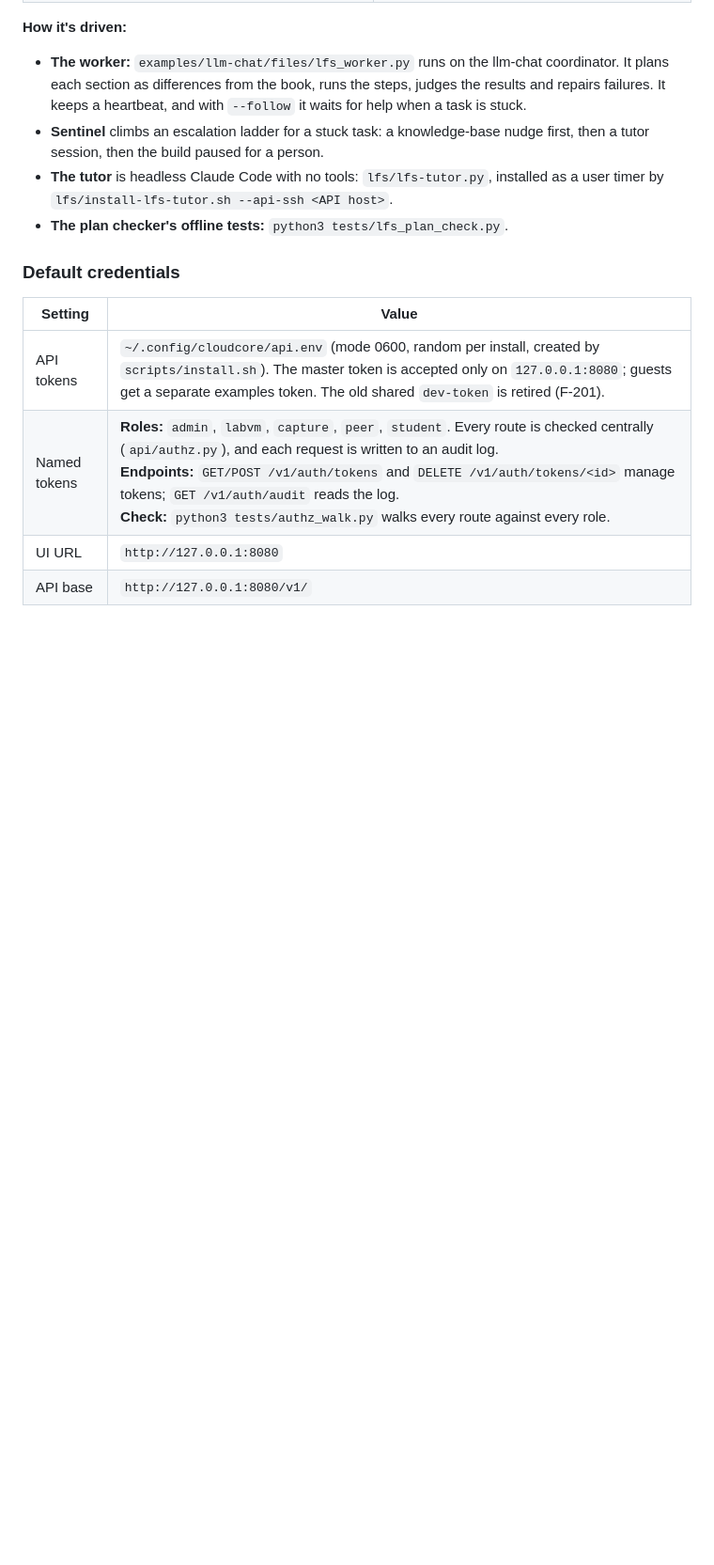
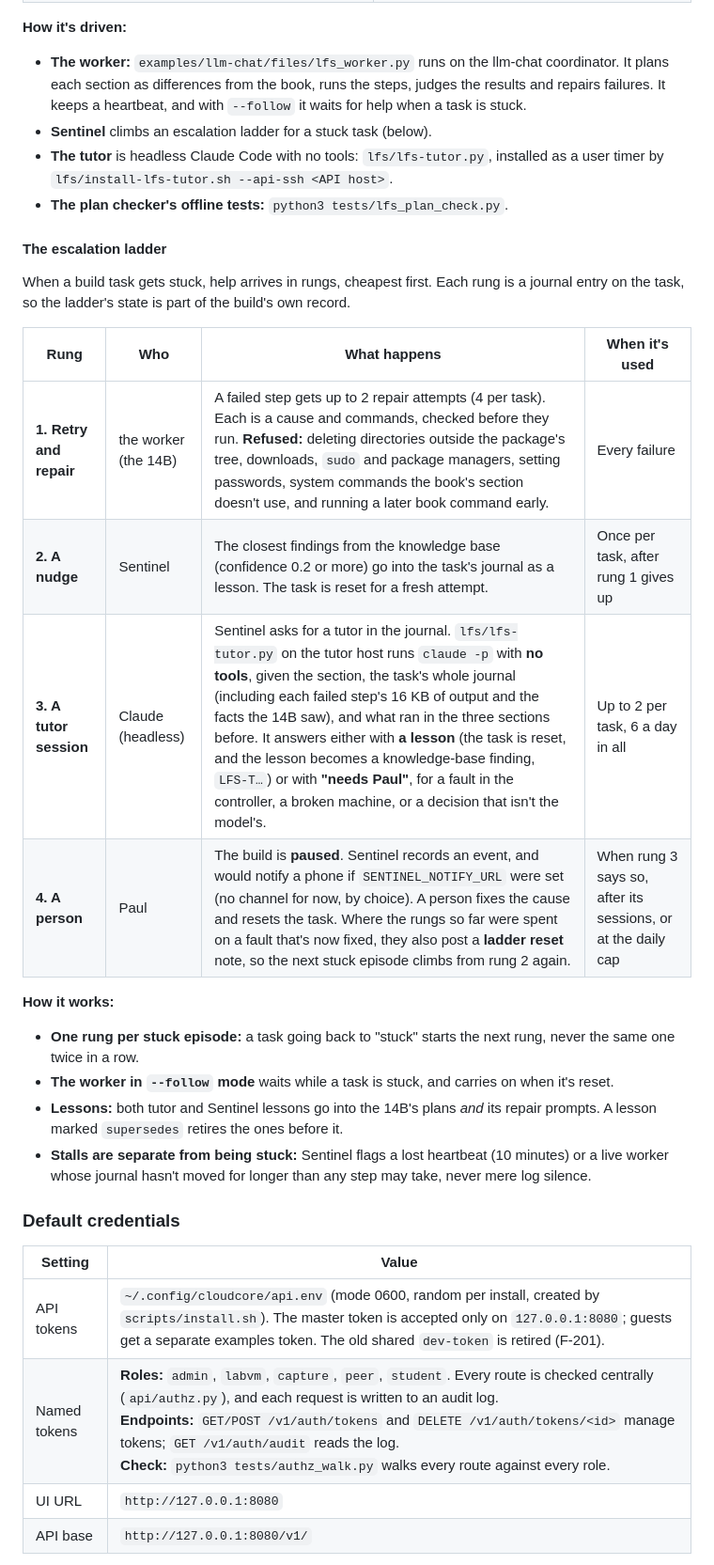
Before and after one commit to psc108/cloudcore, a Markdown page: README.md, the part around the change. Shown at 94% size. Drawn GitHub-style; blank space fills up the shorter version.

Commit message:
docs: README describes the LFS escalation ladder and its rungs
Co-Authored-By: Claude Opus 5.5 <noreply@anthropic.com>

```diff
--- a/README.md
+++ b/README.md
@@ -448,9 +448,26 @@ llm-chat's 14B model builds a bootable operating system from Linux From Scratch
 
 **How it's driven:**
 - **The worker:** `examples/llm-chat/files/lfs_worker.py` runs on the llm-chat coordinator. It plans each section as differences from the book, runs the steps, judges the results and repairs failures. It keeps a heartbeat, and with `--follow` it waits for help when a task is stuck.
-- **Sentinel** climbs an escalation ladder for a stuck task: a knowledge-base nudge first, then a tutor session, then the build paused for a person.
+- **Sentinel** climbs an escalation ladder for a stuck task (below).
 - **The tutor** is headless Claude Code with no tools: `lfs/lfs-tutor.py`, installed as a user timer by `lfs/install-lfs-tutor.sh --api-ssh <API host>`.
 - **The plan checker's offline tests:** `python3 tests/lfs_plan_check.py`.
+
+#### The escalation ladder
+
+When a build task gets stuck, help arrives in rungs, cheapest first. Each rung is a journal entry on the task, so the ladder's state is part of the build's own record.
+
+| Rung | Who | What happens | When it's used |
+|---|---|---|---|
+| **1. Retry and repair** | the worker (the 14B) | A failed step gets up to 2 repair attempts (4 per task). Each is a cause and commands, checked before they run. **Refused:** deleting directories outside the package's tree, downloads, `sudo` and package managers, setting passwords, system commands the book's section doesn't use, and running a later book command early. | Every failure |
+| **2. A nudge** | Sentinel | The closest findings from the knowledge base (confidence 0.2 or more) go into the task's journal as a lesson. The task is reset for a fresh attempt. | Once per task, after rung 1 gives up |
+| **3. A tutor session** | Claude (headless) | Sentinel asks for a tutor in the journal. `lfs/lfs-tutor.py` on the tutor host runs `claude -p` with **no tools**, given the section, the task's whole journal (including each failed step's 16 KB of output and the facts the 14B saw), and what ran in the three sections before. It answers either with **a lesson** (the task is reset, and the lesson becomes a knowledge-base finding, `LFS-T…`) or with **"needs Paul"**, for a fault in the controller, a broken machine, or a decision that isn't the model's. | Up to 2 per task, 6 a day in all |
+| **4. A person** | Paul | The build is **paused**. Sentinel records an event, and would notify a phone if `SENTINEL_NOTIFY_URL` were set (no channel for now, by choice). A person fixes the cause and resets the task. Where the rungs so far were spent on a fault that's now fixed, they also post a **ladder reset** note, so the next stuck episode climbs from rung 2 again. | When rung 3 says so, after its sessions, or at the daily cap |
+
+**How it works:**
+- **One rung per stuck episode:** a task going back to "stuck" starts the next rung, never the same one twice in a row.
+- **The worker in `--follow` mode** waits while a task is stuck, and carries on when it's reset.
+- **Lessons:** both tutor and Sentinel lessons go into the 14B's plans *and* its repair prompts. A lesson marked `supersedes` retires the ones before it.
+- **Stalls are separate from being stuck:** Sentinel flags a lost heartbeat (10 minutes) or a live worker whose journal hasn't moved for longer than any step may take, never mere log silence.
 
 ### Default credentials
 
```
